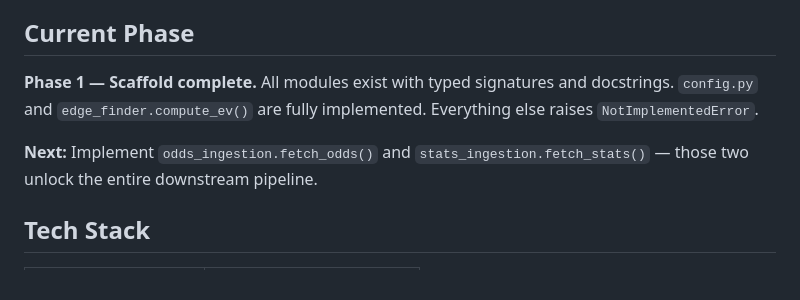
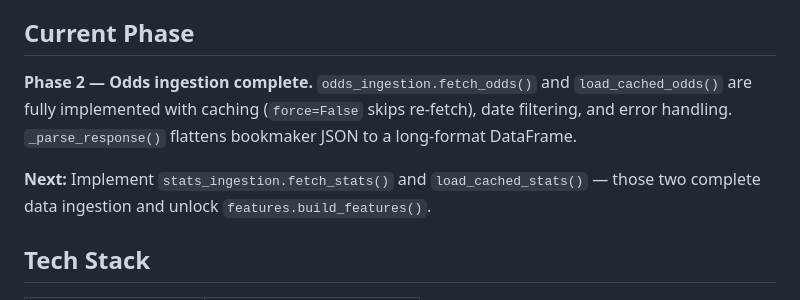
Before and after one commit to jaydengould/mlb-edge-finder, a Markdown page: CLAUDE.md, the part around one of its changes. Drawn GitHub-style.

Commit message:
docs: update CLAUDE.md — odds ingestion complete, phase 2

```diff
--- a/CLAUDE.md
+++ b/CLAUDE.md
@@ -6,9 +6,9 @@ Portfolio project that finds positive expected-value (EV) opportunities in MLB m
 
 ## Current Phase
 
-**Phase 1 — Scaffold complete.** All modules exist with typed signatures and docstrings. `config.py` and `edge_finder.compute_ev()` are fully implemented. Everything else raises `NotImplementedError`.
+**Phase 2 — Odds ingestion complete.** `odds_ingestion.fetch_odds()` and `load_cached_odds()` are fully implemented with caching (`force=False` skips re-fetch), date filtering, and error handling. `_parse_response()` flattens bookmaker JSON to a long-format DataFrame.
 
-**Next:** Implement `odds_ingestion.fetch_odds()` and `stats_ingestion.fetch_stats()` — those two unlock the entire downstream pipeline.
+**Next:** Implement `stats_ingestion.fetch_stats()` and `load_cached_stats()` — those two complete data ingestion and unlock `features.build_features()`.
 
 ## Tech Stack
 
```
Also changed, not shown: other parts of CLAUDE.md (+1 -1 lines).
